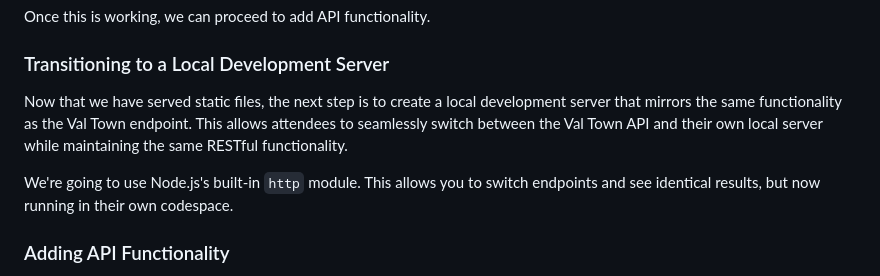
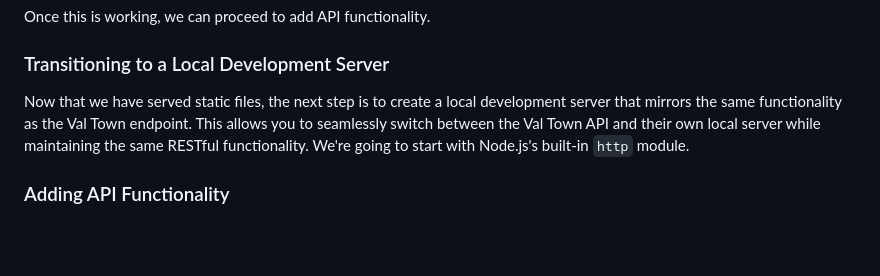
Before and after one commit to pchinjr/praise-cage-rest-api-workshop, a Markdown page: README.md, the part around the change. Rendered like a GitHub page; blank space fills up the shorter version.

Commit message:
fix: reword readme

```diff
--- a/README.md
+++ b/README.md
@@ -210,9 +210,7 @@ Once this is working, we can proceed to add API functionality.
 
 ### Transitioning to a Local Development Server
 
-Now that we have served static files, the next step is to create a local development server that mirrors the same functionality as the Val Town endpoint. This allows attendees to seamlessly switch between the Val Town API and their own local server while maintaining the same RESTful functionality.
-
-We're going to use Node.js's built-in `http` module. This allows you to switch endpoints and see identical results, but now running in their own codespace.
+Now that we have served static files, the next step is to create a local development server that mirrors the same functionality as the Val Town endpoint. This allows you to seamlessly switch between the Val Town API and their own local server while maintaining the same RESTful functionality. We're going to start with Node.js's built-in `http` module.
 
 ### Adding API Functionality
 
```
